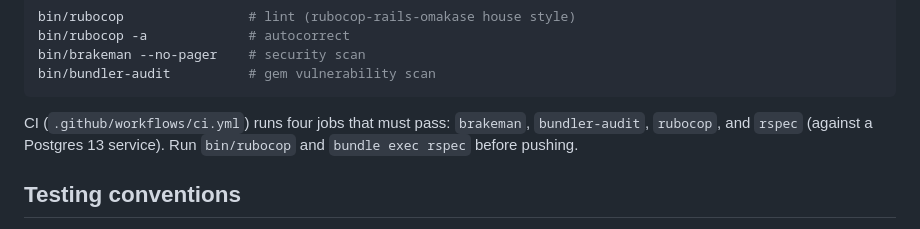
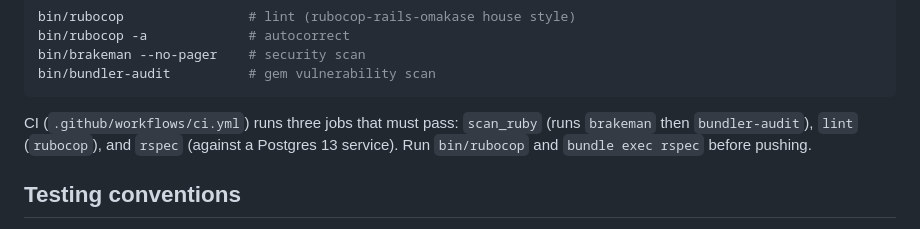
Before and after one commit to jasonnoble/part-lifecycle-tracker-backend, a Markdown page: CLAUDE.md, the part around the change. Drawn GitHub-style.

Commit message:
Correct CI-jobs description in CLAUDE.md (JAS-73)
CLAUDE.md claimed CI runs "four jobs" (brakeman, bundler-audit, rubocop,
rspec), but .github/workflows/ci.yml actually defines three jobs:
scan_ruby (brakeman then bundler-audit as two steps), lint (rubocop), and
rspec. brakeman and bundler-audit are steps within scan_ruby, not
standalone jobs — which is why `gh pr checks` shows three checks, not
four. Both tools still run and gate CI; this is purely a doc accuracy fix.

Co-Authored-By: Claude Opus 4.8 (1M context) <noreply@anthropic.com>

````diff
--- a/CLAUDE.md
+++ b/CLAUDE.md
@@ -66,7 +66,7 @@ bin/brakeman --no-pager    # security scan
 bin/bundler-audit          # gem vulnerability scan
 ```
 
-CI (`.github/workflows/ci.yml`) runs four jobs that must pass: `brakeman`, `bundler-audit`, `rubocop`, and `rspec` (against a Postgres 13 service). Run `bin/rubocop` and `bundle exec rspec` before pushing.
+CI (`.github/workflows/ci.yml`) runs three jobs that must pass: `scan_ruby` (runs `brakeman` then `bundler-audit`), `lint` (`rubocop`), and `rspec` (against a Postgres 13 service). Run `bin/rubocop` and `bundle exec rspec` before pushing.
 
 ## Testing conventions
 
````
